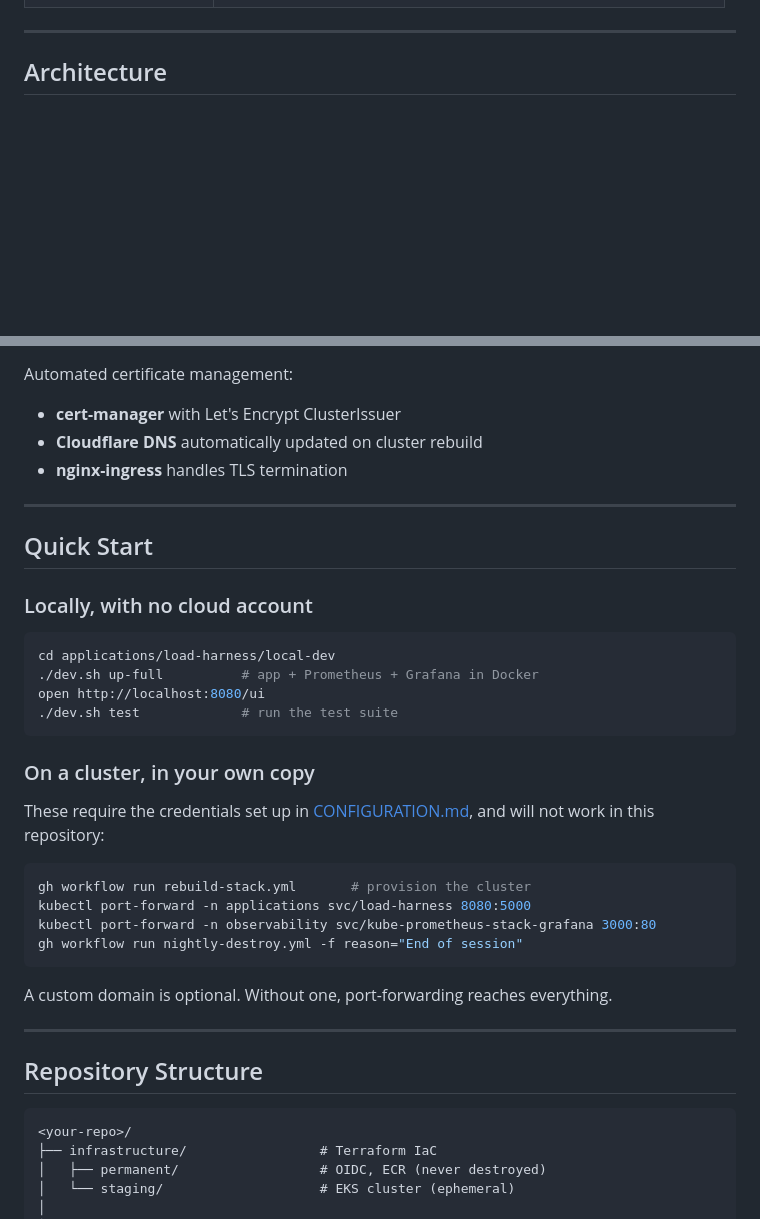
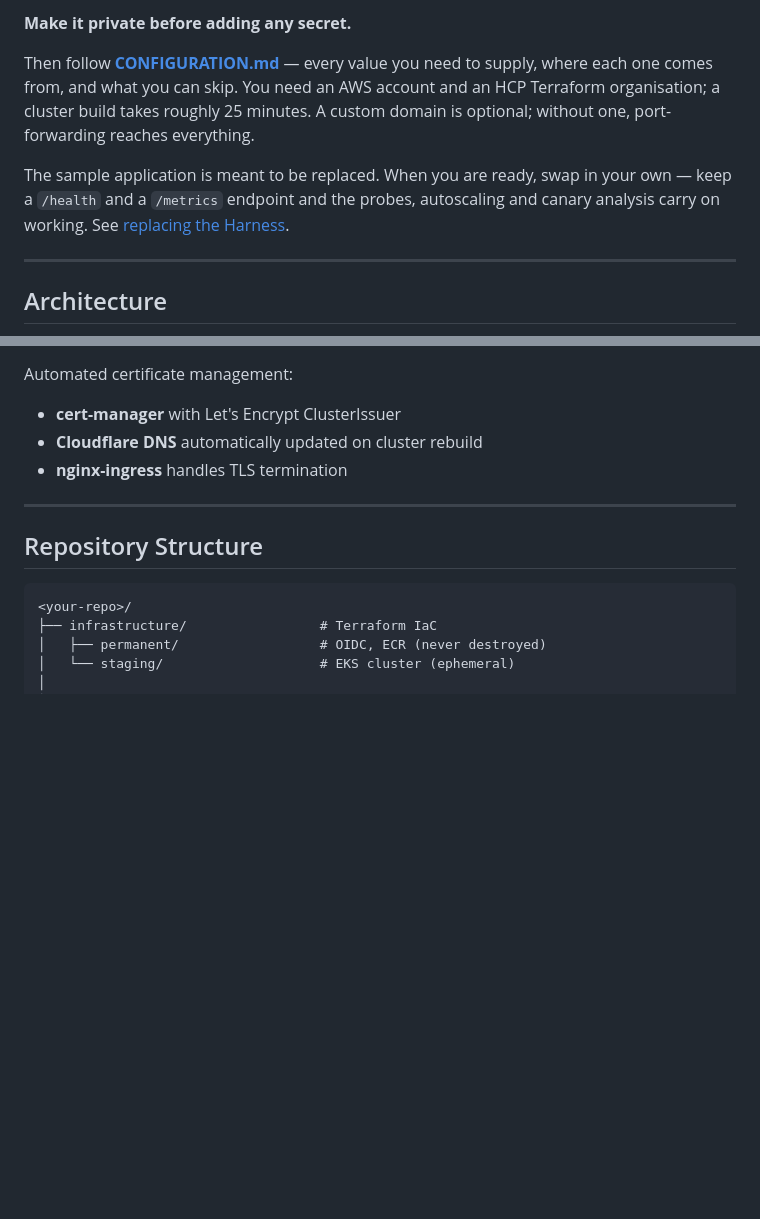
Before and after one commit to ImranAdan/infra-fleet-public, a Markdown page: README.md, 2 parts joined by grey strips. Rendered like a GitHub page; blank space fills up the shorter version.

````diff
--- a/README.md
+++ b/README.md
@@ -65,3 +89,15 @@ Worth doing before you decide whether to deploy anything.
+**Make it private before adding any secret.**
+
+Then follow **[CONFIGURATION.md](CONFIGURATION.md)** — every value you need to
+supply, where each one comes from, and what you can skip. You need an AWS
+account and an HCP Terraform organisation; a cluster build takes roughly 25
+minutes. A custom domain is optional; without one, port-forwarding reaches
+everything.
+
+The sample application is meant to be replaced. When you are ready, swap in your
+own — keep a `/health` and a `/metrics` endpoint and the probes, autoscaling and
+canary analysis carry on working. See
+[replacing the Harness](applications/load-harness/docs/APPLICATION-ROADMAP.md#extending-or-replacing-the-harness).
 
 ---
 ## Architecture
@@ -137,32 +173,6 @@ Automated certificate management:
 
 ---
 
-## Quick Start
-
-### Locally, with no cloud account
-
-```bash
-cd applications/load-harness/local-dev
-./dev.sh up-full          # app + Prometheus + Grafana in Docker
-open http://localhost:8080/ui
-./dev.sh test             # run the test suite
-```
-
-### On a cluster, in your own copy
-
-These require the credentials set up in [CONFIGURATION.md](CONFIGURATION.md),
-and will not work in this repository:
-
-```bash
-gh workflow run rebuild-stack.yml       # provision the cluster
-kubectl port-forward -n applications svc/load-harness 8080:5000
-kubectl port-forward -n observability svc/kube-prometheus-stack-grafana 3000:80
-gh workflow run nightly-destroy.yml -f reason="End of session"
-```
-
-A custom domain is optional. Without one, port-forwarding reaches everything.
-
----
 ## Repository Structure
 
 ```
````
Also changed, not shown: other parts of README.md (+69 -45 lines), CONFIGURATION.md (+4 -1 lines).
